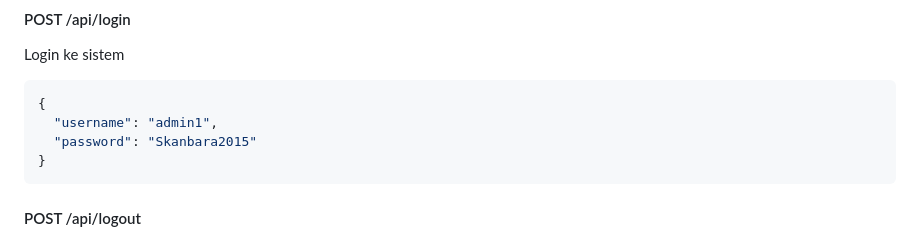
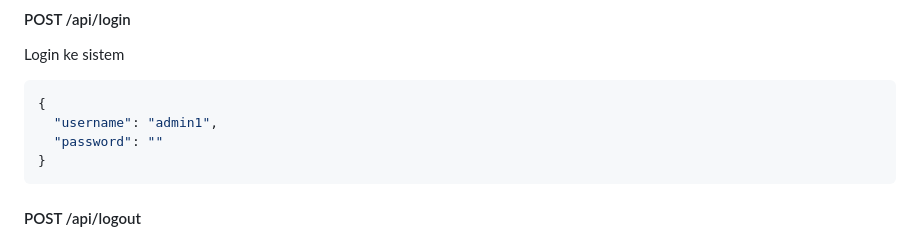
Before and after one commit to kariadaprogramming/projectijinguru, a Markdown page: README.md, the part around the change. Rendered like a GitHub page.

Commit message:
Remove password from login example in README
Removed the password from the login JSON example in the README.

````diff
--- a/README.md
+++ b/README.md
@@ -291,7 +291,7 @@ Login ke sistem
 ```json
 {
   "username": "admin1",
-  "password": "Skanbara2015"
+  "password": ""
 }
 ```
 
````
